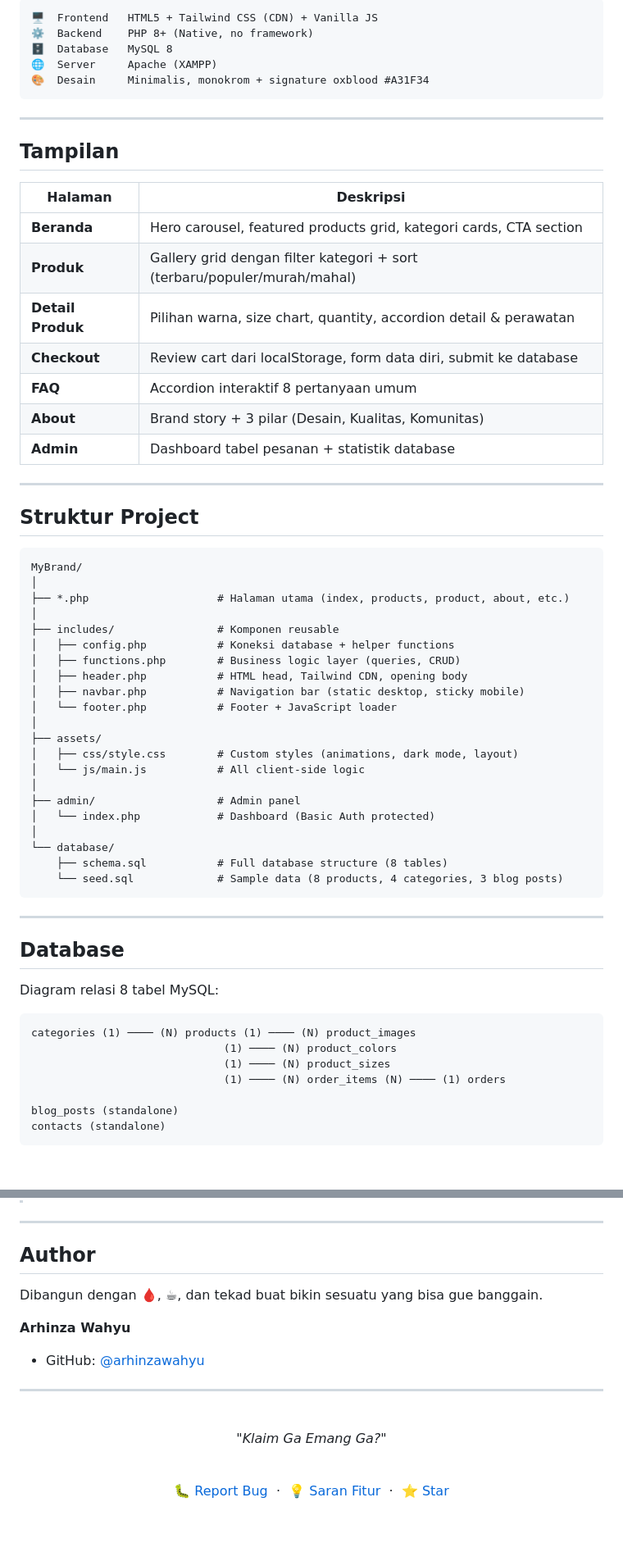
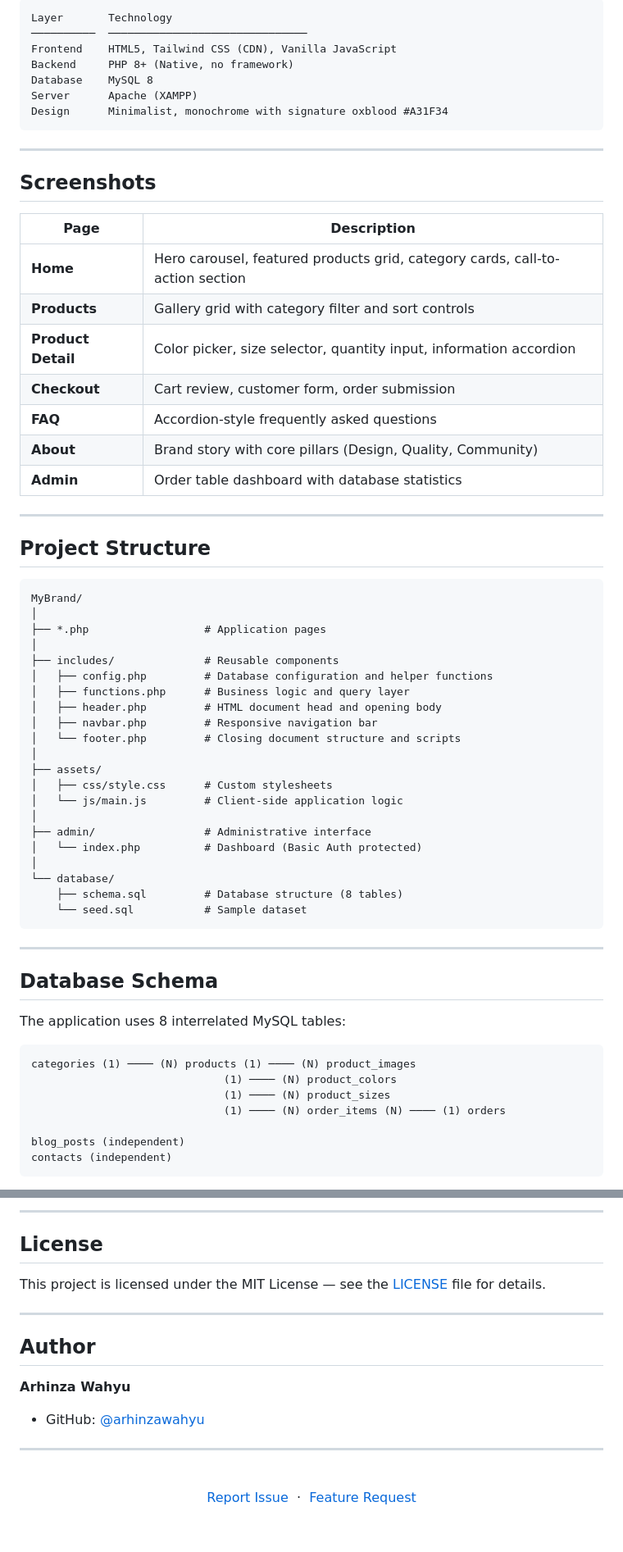
Before and after one commit to arhinzawahyu/MyBrand, a Markdown page: README.md, 2 parts joined by grey strips. Shown at 82% size. Drawn GitHub-style; blank space fills up the shorter version.

Commit message:
Refine README to professional tone

````diff
--- a/README.md
+++ b/README.md
@@ -57,59 +62,61 @@
 
 ```
-🖥️  Frontend   HTML5 + Tailwind CSS (CDN) + Vanilla JS
-⚙️  Backend    PHP 8+ (Native, no framework)
-🗄️  Database   MySQL 8
-🌐  Server     Apache (XAMPP)
-🎨  Desain     Minimalis, monokrom + signature oxblood #A31F34
+Layer       Technology
+──────────  ───────────────────────────────
+Frontend    HTML5, Tailwind CSS (CDN), Vanilla JavaScript
+Backend     PHP 8+ (Native, no framework)
+Database    MySQL 8
+Server      Apache (XAMPP)
+Design      Minimalist, monochrome with signature oxblood #A31F34
 ```
 
 ---
 
-## Tampilan
+## Screenshots
 
-| Halaman | Deskripsi |
-|---------|-----------|
-| **Beranda** | Hero carousel, featured products grid, kategori cards, CTA section |
-| **Produk** | Gallery grid dengan filter kategori + sort (terbaru/populer/murah/mahal) |
-| **Detail Produk** | Pilihan warna, size chart, quantity, accordion detail & perawatan |
-| **Checkout** | Review cart dari localStorage, form data diri, submit ke database |
-| **FAQ** | Accordion interaktif 8 pertanyaan umum |
-| **About** | Brand story + 3 pilar (Desain, Kualitas, Komunitas) |
-| **Admin** | Dashboard tabel pesanan + statistik database |
+| Page | Description |
+|------|-------------|
+| **Home** | Hero carousel, featured products grid, category cards, call-to-action section |
+| **Products** | Gallery grid with category filter and sort controls |
+| **Product Detail** | Color picker, size selector, quantity input, information accordion |
+| **Checkout** | Cart review, customer form, order submission |
+| **FAQ** | Accordion-style frequently asked questions |
+| **About** | Brand story with core pillars (Design, Quality, Community) |
+| **Admin** | Order table dashboard with database statistics |
 
 ---
 
-## Struktur Project
+## Project Structure
 
 ```
 MyBrand/
 │
-├── *.php                    # Halaman utama (index, products, product, about, etc.)
+├── *.php                  # Application pages
 │
-├── includes/                # Komponen reusable
-│   ├── config.php           # Koneksi database + helper functions
-│   ├── functions.php        # Business logic layer (queries, CRUD)
-│   ├── header.php           # HTML head, Tailwind CDN, opening body
-│   ├── navbar.php           # Navigation bar (static desktop, sticky mobile)
-│   └── footer.php           # Footer + JavaScript loader
+├── includes/              # Reusable components
+│   ├── config.php         # Database configuration and helper functions
+│   ├── functions.php      # Business logic and query layer
+│   ├── header.php         # HTML document head and opening body
+│   ├── navbar.php         # Responsive navigation bar
+│   └── footer.php         # Closing document structure and scripts
 │
 ├── assets/
-│   ├── css/style.css        # Custom styles (animations, dark mode, layout)
-│   └── js/main.js           # All client-side logic
+│   ├── css/style.css      # Custom stylesheets
+│   └── js/main.js         # Client-side application logic
 │
-├── admin/                   # Admin panel
-│   └── index.php            # Dashboard (Basic Auth protected)
+├── admin/                 # Administrative interface
+│   └── index.php          # Dashboard (Basic Auth protected)
 │
 └── database/
-    ├── schema.sql           # Full database structure (8 tables)
-    └── seed.sql             # Sample data (8 products, 4 categories, 3 blog posts)
+    ├── schema.sql         # Database structure (8 tables)
+    └── seed.sql           # Sample dataset
 ```
 
 ---
 
-## Database
+## Database Schema
 
-Diagram relasi 8 tabel MySQL:
+The application uses 8 interrelated MySQL tables:
 
 ```
 categories (1) ──── (N) products (1) ──── (N) product_images
@@ -117,7 +124,7 @@ categories (1) ──── (N) products (1) ──── (N) product_images
                               (1) ──── (N) product_sizes
                               (1) ──── (N) order_items (N) ──── (1) orders
 
-blog_posts (standalone)
-contacts (standalone)
+blog_posts (independent)
+contacts (independent)
 ```
 
@@ -182,25 +207,25 @@ Password: langgarboy123
+---
+
+## License
+
+This project is licensed under the MIT License — see the [LICENSE](LICENSE) file for details.
 
 ---
 
 ## Author
 
-Dibangun dengan 🩸, ☕, dan tekad buat bikin sesuatu yang bisa gue banggain.
+**Arhinza Wahyu**
 
-**Arhinza Wahyu**
 - GitHub: [@arhinzawahyu](https://github.com/arhinzawahyu)
 
 ---
 
 <div align="center">
   <br/>
-  <p><em>"Klaim Ga Emang Ga?"</em></p>
-  <br/>
   <p>
-    <a href="https://github.com/arhinzawahyu/MyBrand/issues">🐛 Report Bug</a>
+    <a href="https://github.com/arhinzawahyu/MyBrand/issues">Report Issue</a>
     &nbsp;·&nbsp;
-    <a href="https://github.com/arhinzawahyu/MyBrand/issues">💡 Saran Fitur</a>
-    &nbsp;·&nbsp;
-    <a href="https://github.com/arhinzawahyu/MyBrand">⭐ Star</a>
+    <a href="https://github.com/arhinzawahyu/MyBrand/issues">Feature Request</a>
   </p>
   <br/>
 </div>
````
Also changed, not shown: other parts of README.md (+75 -52 lines).
